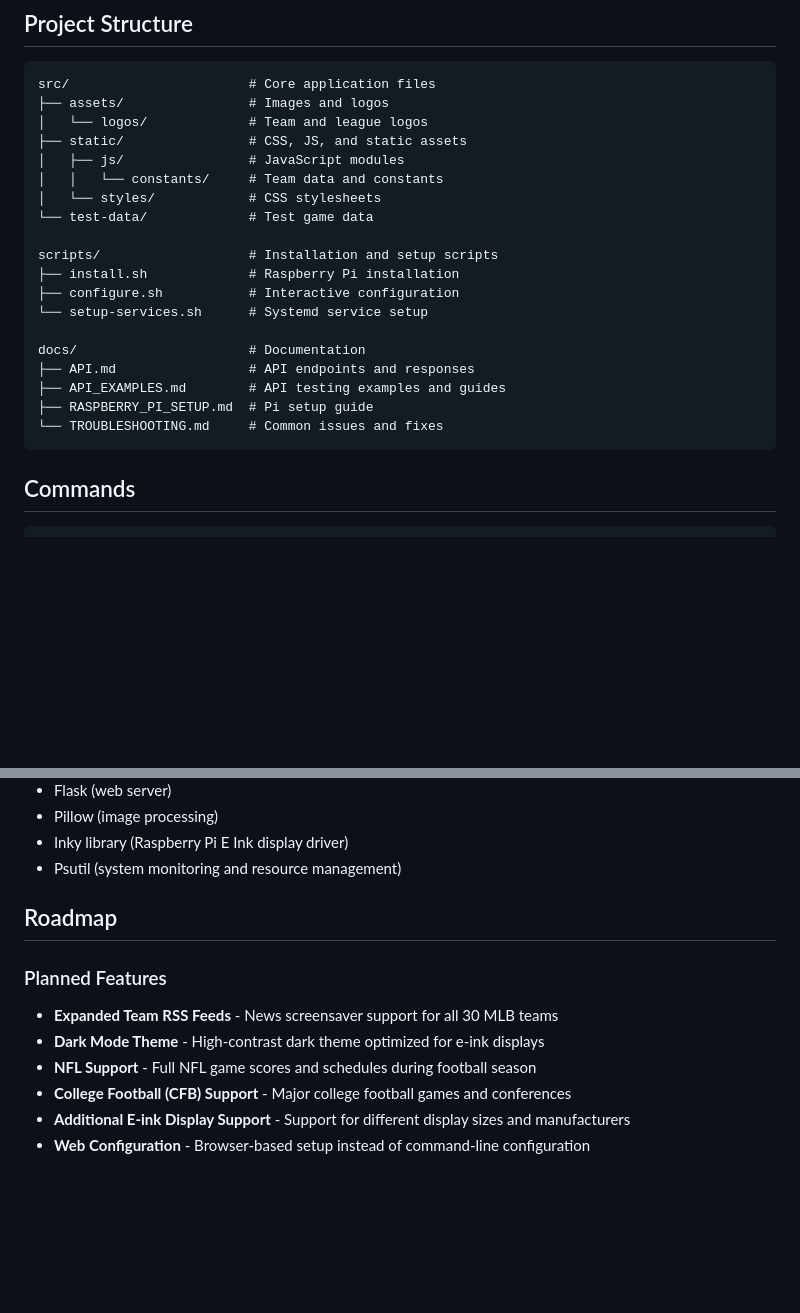
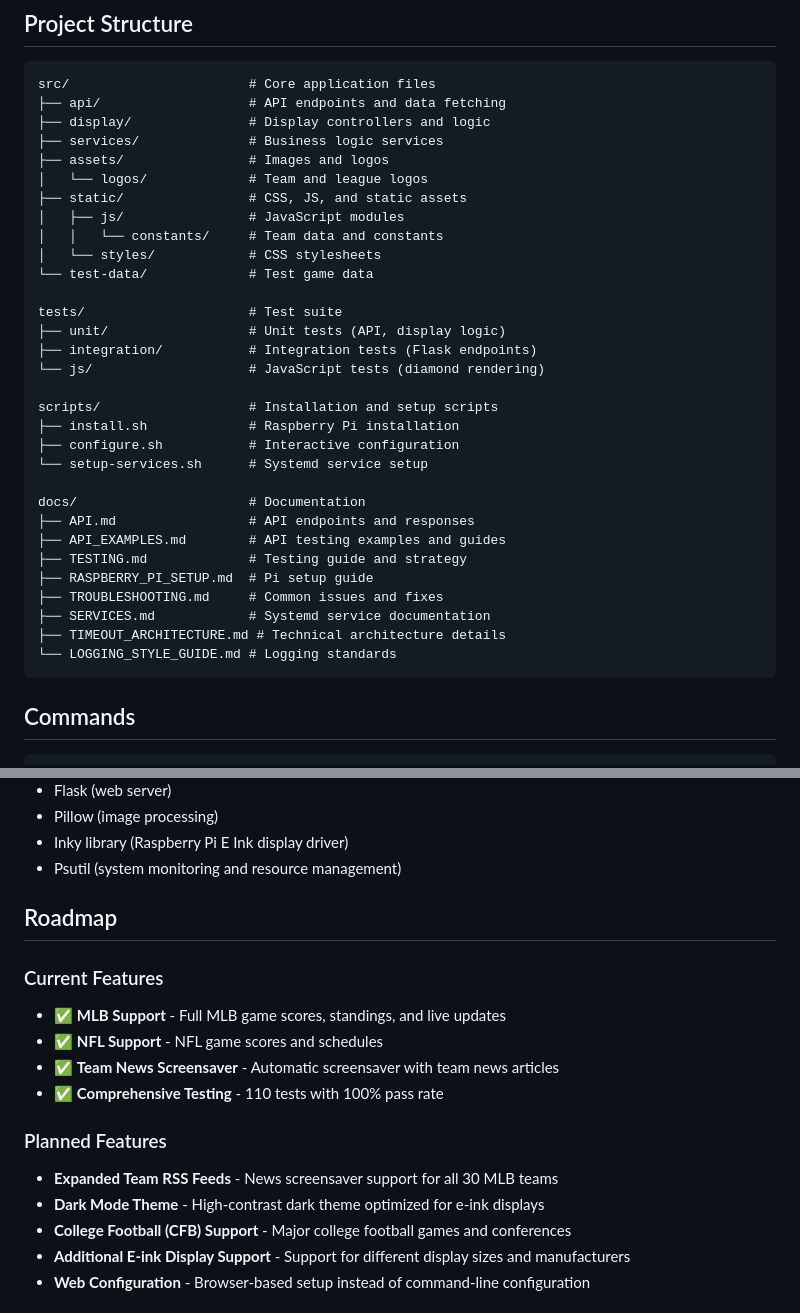
Before and after one commit to pdugan20/e-ink-scoreboard, a Markdown page: README.md, 2 parts joined by grey strips. Drawn GitHub-style; blank space fills up the shorter version.

Commit message:
Update README with current project structure and features
- Add complete docs/ directory listing including new TESTING.md
- Add tests/ directory structure (unit, integration, js)
- Add src/ subdirectories (api, display, services)
- Move NFL from planned features to current features (already implemented)
- Add 'Current Features' section showing completed work
- Reflect accurate state of project with 110 tests

````diff
--- a/README.md
+++ b/README.md
@@ -102,6 +102,9 @@ Edit `src/eink_config.json` to customize:
 
 ```text
 src/                       # Core application files
+├── api/                   # API endpoints and data fetching
+├── display/               # Display controllers and logic
+├── services/              # Business logic services
 ├── assets/                # Images and logos
 │   └── logos/             # Team and league logos
 ├── static/                # CSS, JS, and static assets
@@ -109,6 +112,11 @@ src/                       # Core application files
 │   │   └── constants/     # Team data and constants
 │   └── styles/            # CSS stylesheets
 └── test-data/             # Test game data
+
+tests/                     # Test suite
+├── unit/                  # Unit tests (API, display logic)
+├── integration/           # Integration tests (Flask endpoints)
+└── js/                    # JavaScript tests (diamond rendering)
 
 scripts/                   # Installation and setup scripts
 ├── install.sh             # Raspberry Pi installation
@@ -118,8 +126,12 @@ scripts/                   # Installation and setup scripts
 docs/                      # Documentation
 ├── API.md                 # API endpoints and responses
 ├── API_EXAMPLES.md        # API testing examples and guides
+├── TESTING.md             # Testing guide and strategy
 ├── RASPBERRY_PI_SETUP.md  # Pi setup guide
-└── TROUBLESHOOTING.md     # Common issues and fixes
+├── TROUBLESHOOTING.md     # Common issues and fixes
+├── SERVICES.md            # Systemd service documentation
+├── TIMEOUT_ARCHITECTURE.md # Technical architecture details
+└── LOGGING_STYLE_GUIDE.md # Logging standards
 ```
 
 ## Commands
@@ -221,11 +233,17 @@ Pre-commit hooks run automatically before each commit. All PRs must pass GitHub
 
 ## Roadmap
 
+### Current Features
+
+- ✅ **MLB Support** - Full MLB game scores, standings, and live updates
+- ✅ **NFL Support** - NFL game scores and schedules
+- ✅ **Team News Screensaver** - Automatic screensaver with team news articles
+- ✅ **Comprehensive Testing** - 110 tests with 100% pass rate
+
 ### Planned Features
 
 - **Expanded Team RSS Feeds** - News screensaver support for all 30 MLB teams
 - **Dark Mode Theme** - High-contrast dark theme optimized for e-ink displays
-- **NFL Support** - Full NFL game scores and schedules during football season
 - **College Football (CFB) Support** - Major college football games and conferences
 - **Additional E-ink Display Support** - Support for different display sizes and manufacturers
 - **Web Configuration** - Browser-based setup instead of command-line configuration
````
